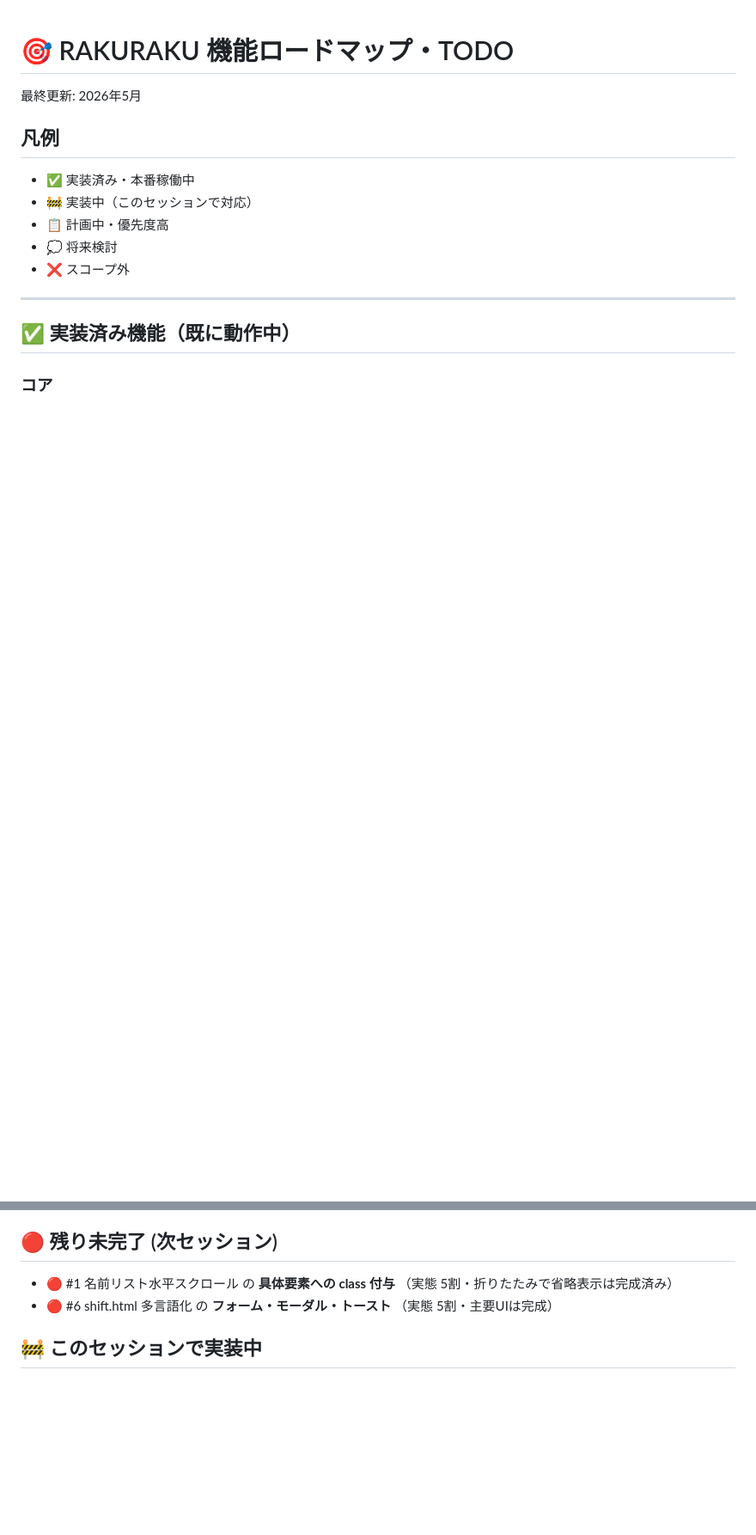
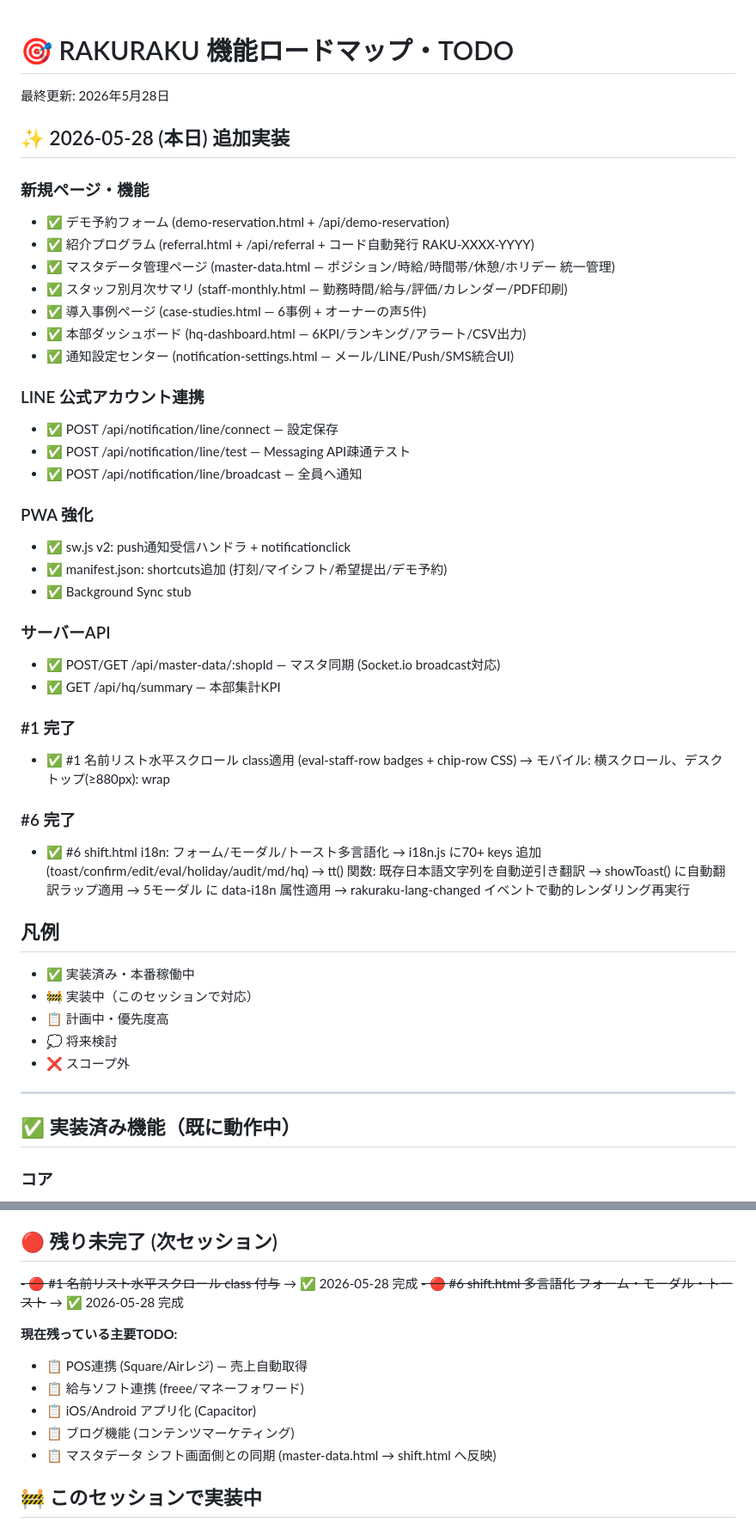
Before and after one commit to rakuraku-shift/rakuraku-shift, a Markdown page: TODO.md, 2 parts joined by grey strips. Shown at 86% size. Rendered like a GitHub page; blank space fills up the shorter version.

Commit message:
TODO.md: 本日(2026-05-28) 進捗まとめ — 全体実装率 80%→90%

```diff
--- a/TODO.md
+++ b/TODO.md
@@ -1,6 +1,45 @@
 # 🎯 RAKURAKU 機能ロードマップ・TODO
 
-最終更新: 2026年5月
+最終更新: 2026年5月28日
+
+## ✨ 2026-05-28 (本日) 追加実装
+
+### 新規ページ・機能
+- ✅ デモ予約フォーム (demo-reservation.html + /api/demo-reservation)
+- ✅ 紹介プログラム (referral.html + /api/referral + コード自動発行 RAKU-XXXX-YYYY)
+- ✅ マスタデータ管理ページ (master-data.html — ポジション/時給/時間帯/休憩/ホリデー 統一管理)
+- ✅ スタッフ別月次サマリ (staff-monthly.html — 勤務時間/給与/評価/カレンダー/PDF印刷)
+- ✅ 導入事例ページ (case-studies.html — 6事例 + オーナーの声5件)
+- ✅ 本部ダッシュボード (hq-dashboard.html — 6KPI/ランキング/アラート/CSV出力)
+- ✅ 通知設定センター (notification-settings.html — メール/LINE/Push/SMS統合UI)
+
+### LINE 公式アカウント連携
+- ✅ POST /api/notification/line/connect — 設定保存
+- ✅ POST /api/notification/line/test — Messaging API疎通テスト
+- ✅ POST /api/notification/line/broadcast — 全員へ通知
+
+### PWA 強化
+- ✅ sw.js v2: push通知受信ハンドラ + notificationclick
+- ✅ manifest.json: shortcuts追加 (打刻/マイシフト/希望提出/デモ予約)
+- ✅ Background Sync stub
+
+### サーバーAPI
+- ✅ POST/GET /api/master-data/:shopId — マスタ同期 (Socket.io broadcast対応)
+- ✅ GET /api/hq/summary — 本部集計KPI
+
+### #1 完了
+- ✅ #1 名前リスト水平スクロール class適用 (eval-staff-row badges + chip-row CSS)
+  → モバイル: 横スクロール、デスクトップ(≥880px): wrap
+
+### #6 完了
+- ✅ #6 shift.html i18n: フォーム/モーダル/トースト多言語化
+  → i18n.js に70+ keys 追加 (toast/confirm/edit/eval/holiday/audit/md/hq)
+  → tt() 関数: 既存日本語文字列を自動逆引き翻訳
+  → showToast() に自動翻訳ラップ適用
+  → 5モーダル に data-i18n 属性適用
+  → rakuraku-lang-changed イベントで動的レンダリング再実行
+
+
 
 ## 凡例
 - ✅ 実装済み・本番稼働中
@@ -93,8 +132,15 @@
 
 ## 🔴 残り未完了 (次セッション)
 
-- 🔴 #1 名前リスト水平スクロール の **具体要素への class 付与** （実態 5割・折りたたみで省略表示は完成済み）
-- 🔴 #6 shift.html 多言語化 の **フォーム・モーダル・トースト** （実態 5割・主要UIは完成）
+~~- 🔴 #1 名前リスト水平スクロール class 付与~~ → ✅ 2026-05-28 完成
+~~- 🔴 #6 shift.html 多言語化 フォーム・モーダル・トースト~~ → ✅ 2026-05-28 完成
+
+**現在残っている主要TODO:**
+- 📋 POS連携 (Square/Airレジ) — 売上自動取得
+- 📋 給与ソフト連携 (freee/マネーフォワード)
+- 📋 iOS/Android アプリ化 (Capacitor)
+- 📋 ブログ機能 (コンテンツマーケティング)
+- 📋 マスタデータ シフト画面側との同期 (master-data.html → shift.html へ反映)
 
 ## 🚧 このセッションで実装中
 
```
Also changed, not shown: other parts of TODO.md (+7 -2 lines).
